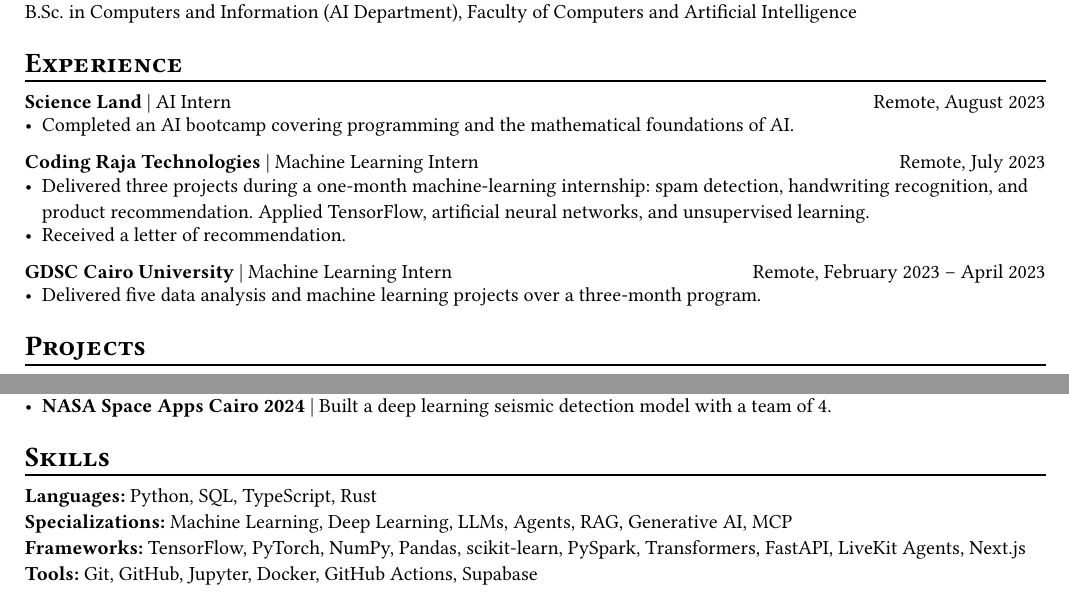
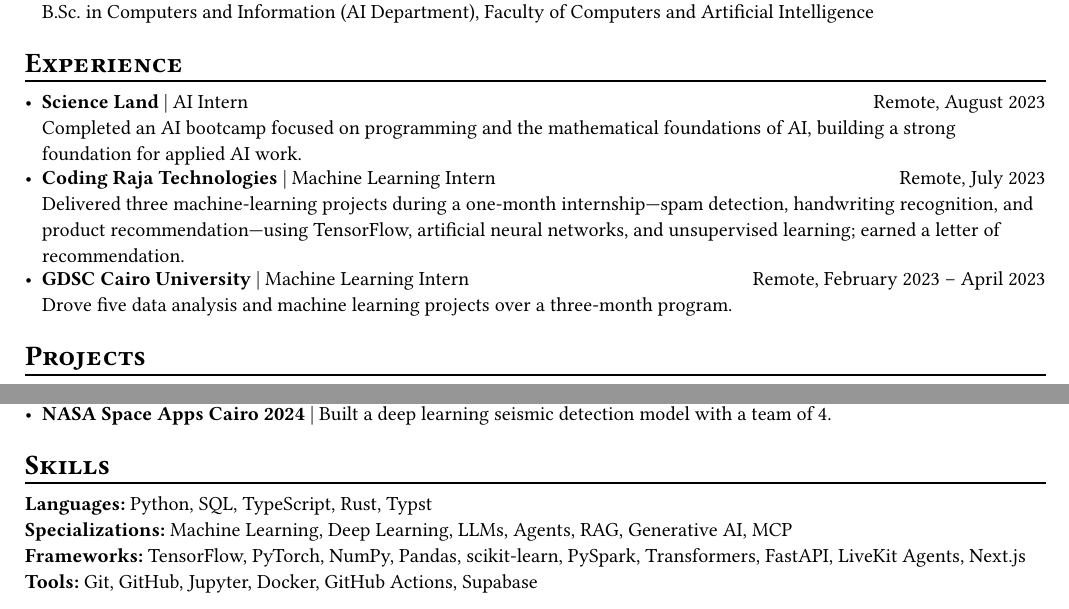
Before and after one commit to MH0386/MH0386, a Typst document (resume.typ): two parts of the page, joined at a grey line, cut so that both start at the same text. Compiled offline with Typst 0.15.

Commit message:
refactor(resume): update content and improve formatting
Refine professional experience descriptions for better readability,
update educational details, add Typst to skills, and improve the
layout of the education and experience sections using Typst line
breaks. Also updated project links and added an achievements section.

```diff
--- a/resume.typ
+++ b/resume.typ
@@ -22,23 +22,22 @@
 
 = #smallcaps[Education]
 #chiline()
-#strong[Cairo University] #h(1fr) October 2026 – Present \
-M.Sc. in Data Science, Faculty of Graduate Studies for Statistical Research
+- #strong[Cairo University] #h(1fr) October 2026 – Present \
+  M.Sc. in Data Science, Faculty of Graduate Studies for Statistical Research
 
-#strong[Cairo University] #h(1fr) October 2020 – July 2024 \
-B.Sc. in Computers and Information (AI Department), Faculty of Computers and Artificial Intelligence
+- #strong[Cairo University] #h(1fr) October 2020 – July 2024 \
+  B.Sc. in Computers and Information (AI Department), Faculty of Computers and Artificial Intelligence
 
 = #smallcaps[Experience]
 #chiline()
-#strong[Science Land] | AI Intern #h(1fr) Remote, August 2023
-- Completed an AI bootcamp covering programming and the mathematical foundations of AI.
+- #strong[Science Land] | AI Intern #h(1fr) Remote, August 2023 \
+  Completed an AI bootcamp focused on programming and the mathematical foundations of AI, building a strong foundation for applied AI work.
 
-#strong[Coding Raja Technologies] | Machine Learning Intern #h(1fr) Remote, July 2023
-- Delivered three projects during a one-month machine-learning internship: spam detection, handwriting recognition, and product recommendation. Applied TensorFlow, artificial neural networks, and unsupervised learning.
-- Received a letter of recommendation.
+- #strong[Coding Raja Technologies] | Machine Learning Intern #h(1fr) Remote, July 2023 \
+  Delivered three machine-learning projects during a one-month internship—spam detection, handwriting recognition, and product recommendation—using TensorFlow, artificial neural networks, and unsupervised learning; earned a letter of recommendation.
 
-#strong[GDSC Cairo University] | Machine Learning Intern #h(1fr) Remote, February 2023 – April 2023
-- Delivered five data analysis and machine learning projects over a three-month program.
+- #strong[GDSC Cairo University] | Machine Learning Intern #h(1fr) Remote, February 2023 – April 2023 \
+  Drove five data analysis and machine learning projects over a three-month program.
 
 = #smallcaps[Projects]
 #chiline()
@@ -58,3 +57,4 @@
 
 = #smallcaps[Skills]
 #chiline()
+#strong[Languages:] Python, SQL, TypeScript, Rust, Typst \
```
Also changed, not shown: resume.typ (3 more changed lines).
